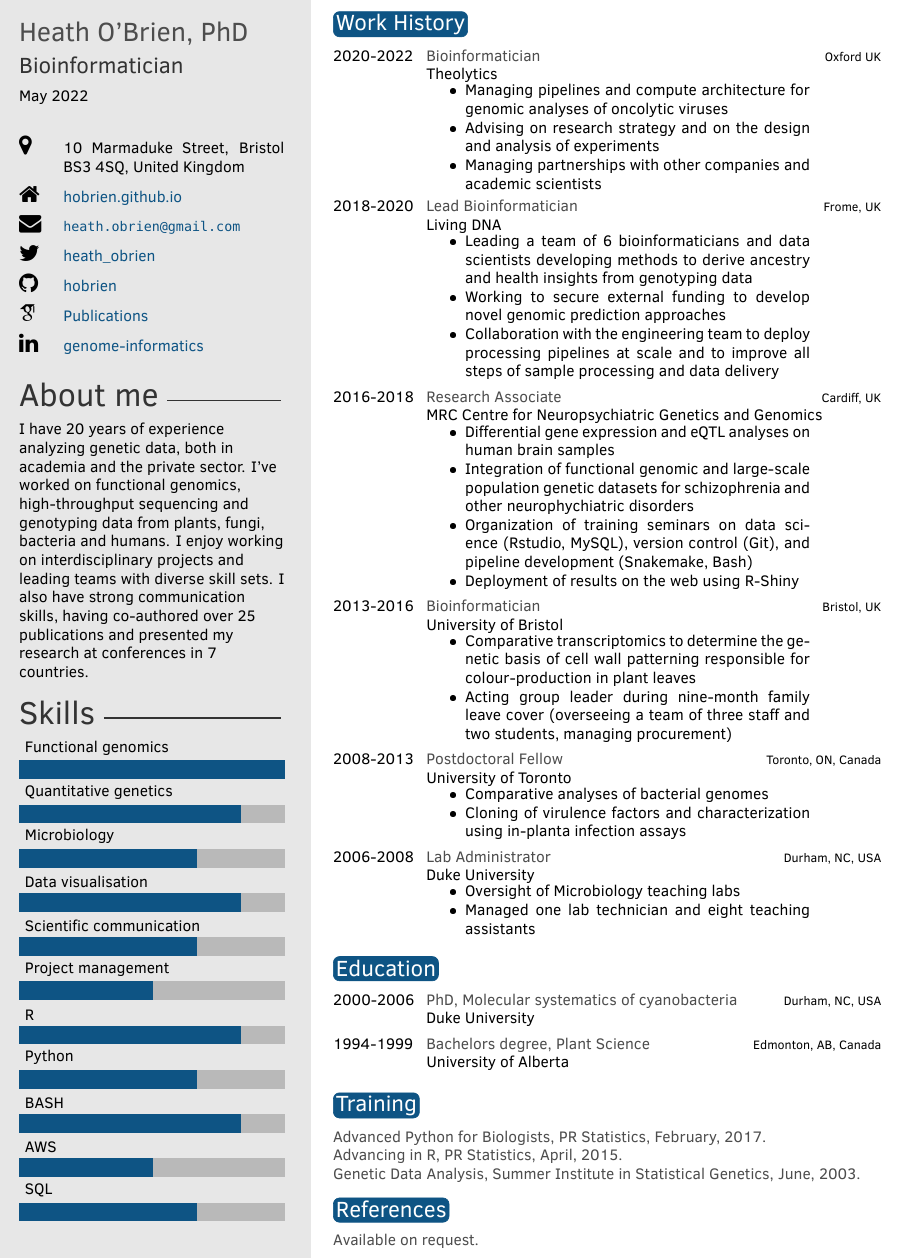
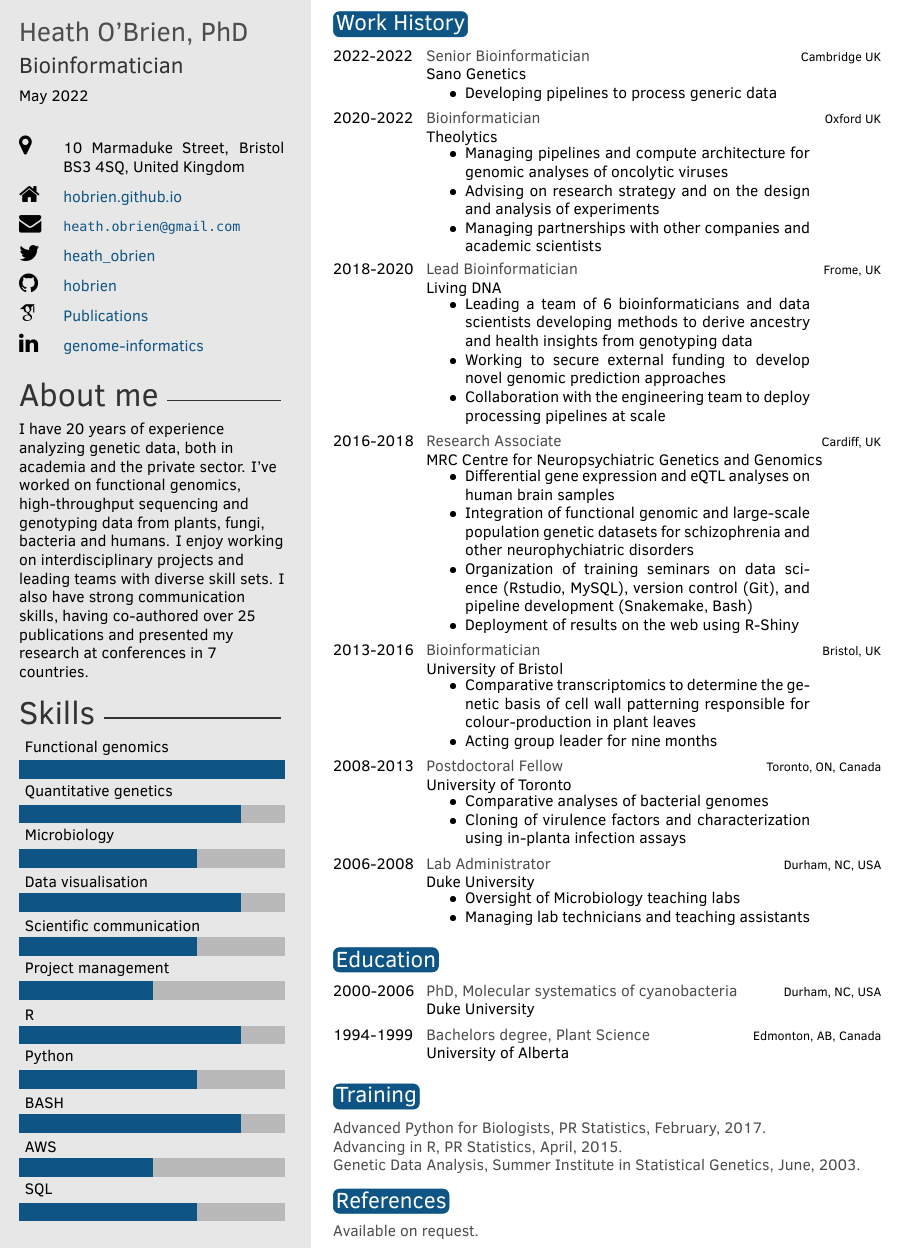
Before and after one commit to hobrien/CurriculumVitae, an R Markdown document (obrien_cv.Rmd): part of the page, cut so that both start at the same text. The pictures show the output file obrien_cv.pdf that the author committed with the source.

Commit message:
Add Sano

````diff
--- a/obrien_cv.Rmd
+++ b/obrien_cv.Rmd
@@ -34,22 +34,23 @@ library(tibble)
 ```{r}
 tribble(
   ~ role, ~ company, ~ loc, ~ dates, ~ details,
+  "Senior Bioinformatician", "Sano Genetics", "Cambridge UK", "2022-2022", "Developing pipelines to process generic data",
   "Bioinformatician", "Theolytics", "Oxford UK", "2020-2022", "Managing pipelines and compute architecture for genomic analyses of oncolytic viruses",
   "Bioinformatician", "Theolytics", "Oxford UK", "2020-2022", "Advising on research strategy and on the design and analysis of experiments",
   "Bioinformatician", "Theolytics", "Oxford UK", "2020-2022", "Managing partnerships with other companies and academic scientists",
   "Lead Bioinformatician", "Living DNA", "Frome, UK", "2018-2020", "Leading a team of 6 bioinformaticians and data scientists developing methods to derive ancestry and health insights from  genotyping data",
   "Lead Bioinformatician", "Living DNA", "Frome, UK", "2018-2020", "Working to secure external funding to develop novel genomic prediction approaches",
-    "Lead Bioinformatician", "Living DNA", "Frome, UK", "2018-2020", "Collaboration with the engineering team to deploy processing pipelines at scale and to improve all steps of sample processing and data delivery",
+    "Lead Bioinformatician", "Living DNA", "Frome, UK", "2018-2020", "Collaboration with the engineering team to deploy processing pipelines at scale",
   "Research Associate", "MRC Centre for Neuropsychiatric Genetics and Genomics", "Cardiff, UK", "2016-2018", "Differential gene expression and eQTL analyses on human brain samples",
   "Research Associate", "MRC Centre for Neuropsychiatric Genetics and Genomics", "Cardiff, UK", "2016-2018", "Integration of functional genomic and large-scale population genetic datasets for schizophrenia and other neurophychiatric disorders",
   "Research Associate", "MRC Centre for Neuropsychiatric Genetics and Genomics", "Cardiff, UK", "2016-2018", "Organization of training seminars on data science (Rstudio, MySQL), version control (Git), and pipeline development (Snakemake, Bash)",
    "Research Associate", "MRC Centre for Neuropsychiatric Genetics and Genomics", "Cardiff, UK", "2016-2018", "Deployment of results on the web using R-Shiny",
   "Bioinformatician", "University of Bristol", "Bristol, UK", "2013-2016", "Comparative transcriptomics to determine the genetic basis of cell wall patterning responsible for colour-production in plant leaves",
-"Bioinformatician", "University of Bristol", "Bristol, UK", "2013-2016", "Acting group leader during nine-month family leave cover (overseeing a team of three staff and two students, managing procurement)",
+"Bioinformatician", "University of Bristol", "Bristol, UK", "2013-2016", "Acting group leader for  nine months",
 "Postdoctoral Fellow", "University of Toronto", "Toronto, ON, Canada", "2008-2013", "Comparative analyses of bacterial genomes",
 "Postdoctoral Fellow", "University of Toronto", "Toronto, ON, Canada", "2008-2013", "Cloning of virulence factors and characterization using in-planta infection assays",
 "Lab Administrator", "Duke University",  "Durham, NC, USA", "2006-2008", "Oversight of Microbiology teaching labs",
-"Lab Administrator", "Duke University",  "Durham, NC, USA", "2006-2008", "Managed one lab technician and eight teaching assistants") %>%
+"Lab Administrator", "Duke University",  "Durham, NC, USA", "2006-2008", "Managing lab technicians and teaching assistants") %>%
   detailed_entries(role, dates, loc, company, details)
 ```
 
````
Also changed, not shown: obrien_cv.pdf.
